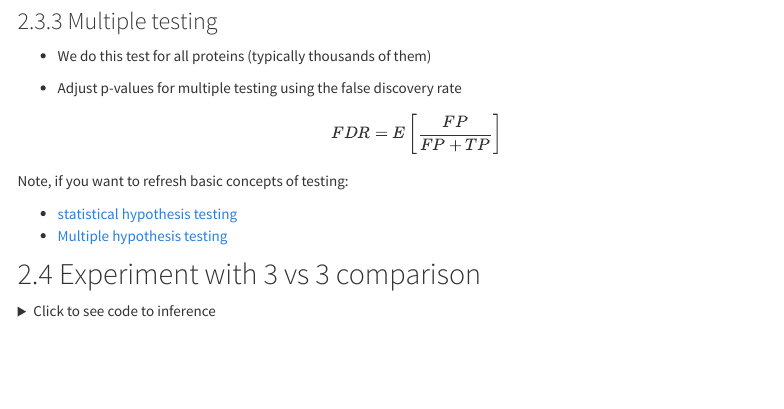
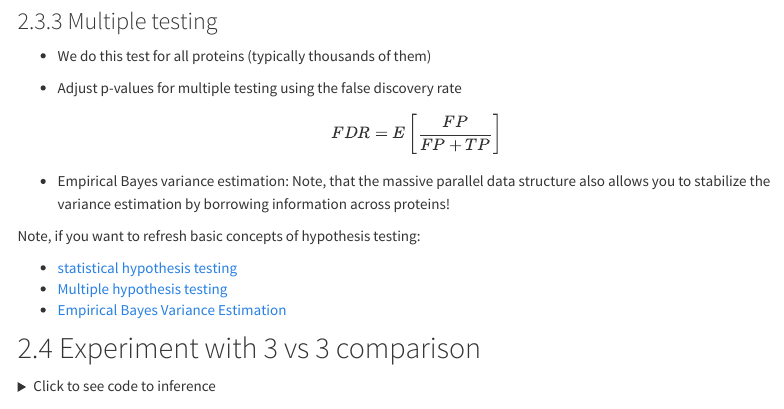
Before and after one commit to statOmics/hupo21, an R Markdown document (experimentalDesign.Rmd): the page in a window 1100 px wide, from 2000 px down. Rendered offline with R 4.5, knitr and Pandoc, with nearby package versions; some code elsewhere in the file could not run offline; menus at the side of the page are left out; long lines of code are wrapped.

Commit message:
link to EB variance estimation

```diff
--- a/experimentalDesign.Rmd
+++ b/experimentalDesign.Rmd
@@ -260,10 +260,14 @@ which follows a t-distribution if the errors are
 - Adjust p-values for multiple testing using the false discovery rate
 $$FDR = E\left[\frac{FP}{FP + TP}\right]$$
 
-Note, if you want to refresh basic concepts of testing:
+- Empirical Bayes variance estimation: Note, that the massive parallel data structure also allows you to stabilize the variance estimation by borrowing information across proteins!
+
+Note, if you want to refresh basic concepts of hypothesis testing:
 
 - [statistical hypothesis testing](https://statomics.github.io/PDA21/pda_quantification_inference.html#133_Hypothesis_testing:_a_single_protein)
 - [Multiple hypothesis testing](https://statomics.github.io/PDA21/pda_quantification_inference.html#14_Multiple_hypothesis_testing)
+- [Empirical Bayes Variance Estimation](https://statomics.github.io/PDA21/pda_quantification_inference.html#15_Moderated_Statistics)
+
 
 ## Experiment with 3 vs 3 comparison
 
```
